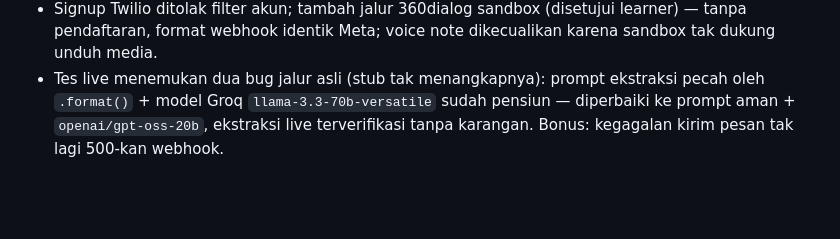
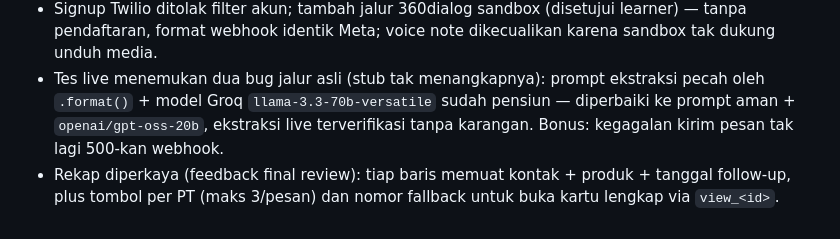
Before and after one commit to Bryyzxm/weppy-public-bot, a Markdown page: devpost/checklist.md, the part around the change. Drawn GitHub-style; blank space fills up the shorter version.

Commit message:
Record recap detail-view revision

```diff
--- a/devpost/checklist.md
+++ b/devpost/checklist.md
@@ -120,3 +120,4 @@ Activity mode: [live app and editor, explicit static fallback, focused alternati
 - Tambah jalur Twilio sandbox sebagai transport uji alternatif (disetujui learner) — perilaku bot tidak berubah, hanya `whatsapp.py` + route inbound yang dual-backend; `spec.md > External Services and Dependencies` dilengkapi bagian Twilio.
 - Signup Twilio ditolak filter akun; tambah jalur 360dialog sandbox (disetujui learner) — tanpa pendaftaran, format webhook identik Meta; voice note dikecualikan karena sandbox tak dukung unduh media.
 - Tes live menemukan dua bug jalur asli (stub tak menangkapnya): prompt ekstraksi pecah oleh `.format()` + model Groq `llama-3.3-70b-versatile` sudah pensiun — diperbaiki ke prompt aman + `openai/gpt-oss-20b`, ekstraksi live terverifikasi tanpa karangan. Bonus: kegagalan kirim pesan tak lagi 500-kan webhook.
+- Rekap diperkaya (feedback final review): tiap baris memuat kontak + produk + tanggal follow-up, plus tombol per PT (maks 3/pesan) dan nomor fallback untuk buka kartu lengkap via `view_<id>`.
```
